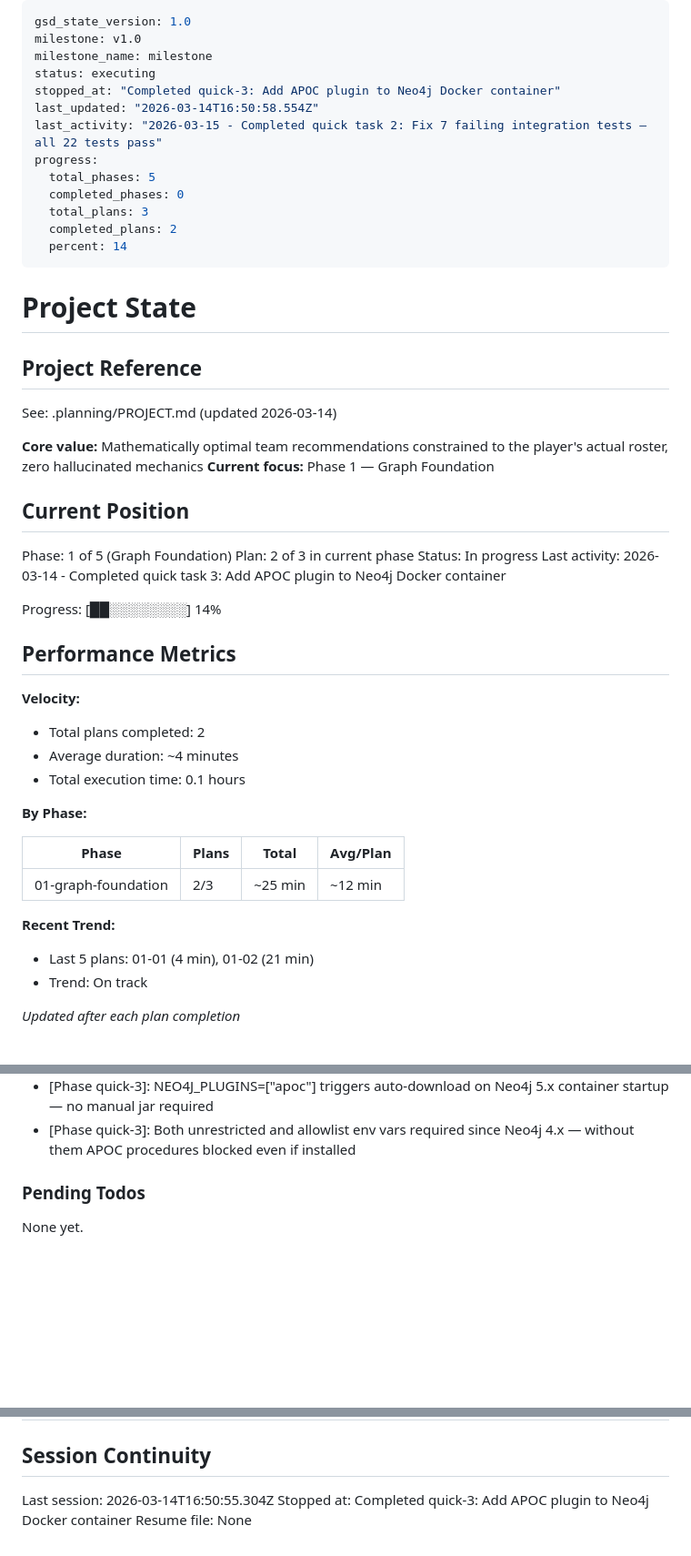
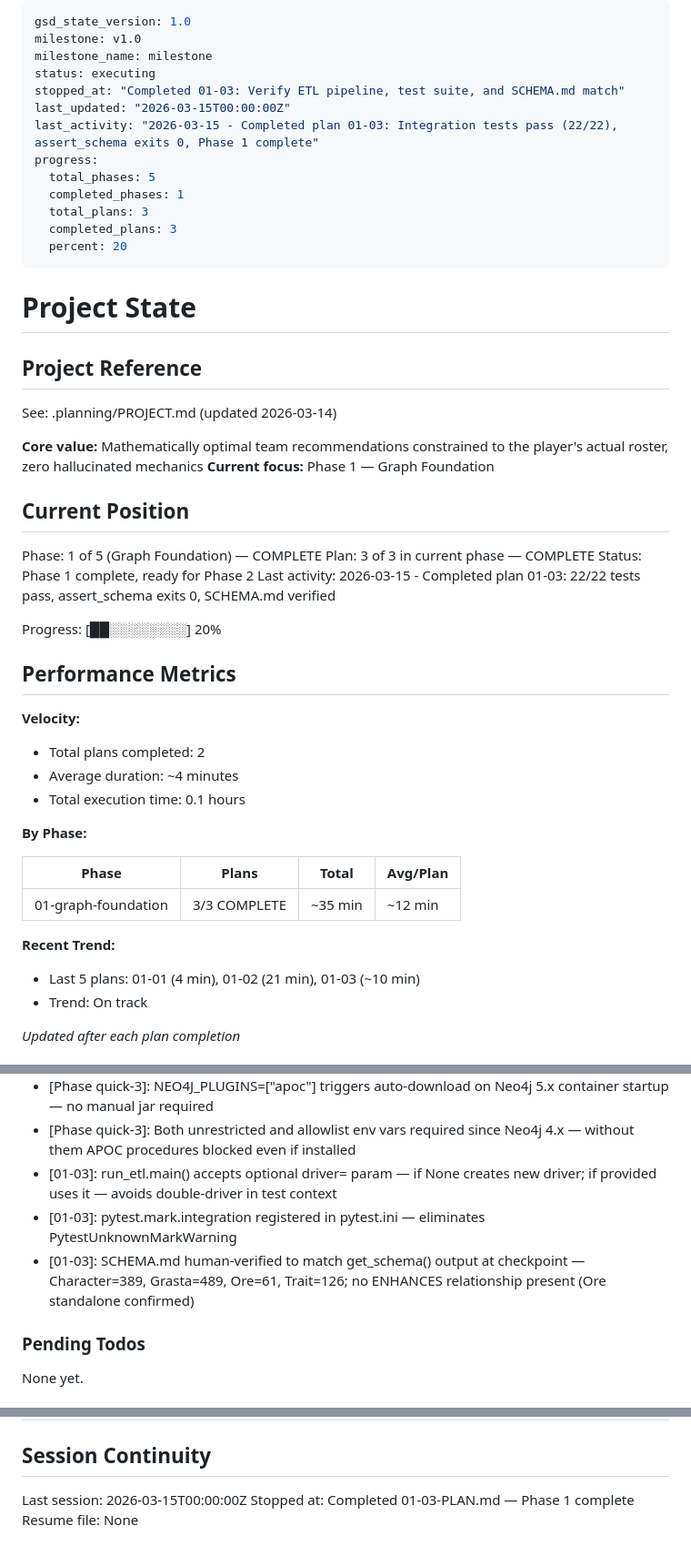
Before and after one commit to Hydarhafiz/AnotherEdenAI, a Markdown page: .planning/STATE.md, 3 parts joined by grey strips. Shown at 91% size. Drawn GitHub-style; blank space fills up the shorter version.

Commit message:
docs(01-03): complete verify-etl-pipeline plan — Phase 1 complete
- Create 01-03-SUMMARY.md: 22/22 tests pass, assert_schema exits 0
- Update STATE.md: Phase 1 all 3 plans complete, position advanced
- Update ROADMAP.md: Phase 1 status set to Complete (3/3 summaries)

Co-Authored-By: Claude Sonnet 4.6 <noreply@anthropic.com>

```diff
--- a/.planning/STATE.md
+++ b/.planning/STATE.md
@@ -3,15 +3,15 @@ gsd_state_version: 1.0
 milestone: v1.0
 milestone_name: milestone
 status: executing
-stopped_at: "Completed quick-3: Add APOC plugin to Neo4j Docker container"
-last_updated: "2026-03-14T16:50:58.554Z"
-last_activity: "2026-03-15 - Completed quick task 2: Fix 7 failing integration tests — all 22 tests pass"
+stopped_at: "Completed 01-03: Verify ETL pipeline, test suite, and SCHEMA.md match"
+last_updated: "2026-03-15T00:00:00Z"
+last_activity: "2026-03-15 - Completed plan 01-03: Integration tests pass (22/22), assert_schema exits 0, Phase 1 complete"
 progress:
   total_phases: 5
-  completed_phases: 0
+  completed_phases: 1
   total_plans: 3
-  completed_plans: 2
-  percent: 14
+  completed_plans: 3
+  percent: 20
 ---
 
 # Project State
@@ -25,12 +25,12 @@ See: .planning/PROJECT.md (updated 2026-03-14)
 
 ## Current Position
 
-Phase: 1 of 5 (Graph Foundation)
-Plan: 2 of 3 in current phase
-Status: In progress
-Last activity: 2026-03-14 - Completed quick task 3: Add APOC plugin to Neo4j Docker container
+Phase: 1 of 5 (Graph Foundation) — COMPLETE
+Plan: 3 of 3 in current phase — COMPLETE
+Status: Phase 1 complete, ready for Phase 2
+Last activity: 2026-03-15 - Completed plan 01-03: 22/22 tests pass, assert_schema exits 0, SCHEMA.md verified
 
-Progress: [██░░░░░░░░] 14%
+Progress: [██░░░░░░░░] 20%
 
 ## Performance Metrics
 
@@ -43,10 +43,10 @@ Progress: [██░░░░░░░░] 14%
 
 | Phase | Plans | Total | Avg/Plan |
 |-------|-------|-------|----------|
-| 01-graph-foundation | 2/3 | ~25 min | ~12 min |
+| 01-graph-foundation | 3/3 COMPLETE | ~35 min | ~12 min |
 
 **Recent Trend:**
-- Last 5 plans: 01-01 (4 min), 01-02 (21 min)
+- Last 5 plans: 01-01 (4 min), 01-02 (21 min), 01-03 (~10 min)
 - Trend: On track
 
 *Updated after each plan completion*
@@ -75,6 +75,9 @@ Recent decisions affecting current work:
 - [quick-2]: Aldo element is "None, Fire" per wiki — dual-element character; original test assertion "Wind" was wrong
 - [Phase quick-3]: NEO4J_PLUGINS=["apoc"] triggers auto-download on Neo4j 5.x container startup — no manual jar required
 - [Phase quick-3]: Both unrestricted and allowlist env vars required since Neo4j 4.x — without them APOC procedures blocked even if installed
+- [01-03]: run_etl.main() accepts optional driver= param — if None creates new driver; if provided uses it — avoids double-driver in test context
+- [01-03]: pytest.mark.integration registered in pytest.ini — eliminates PytestUnknownMarkWarning
+- [01-03]: SCHEMA.md human-verified to match get_schema() output at checkpoint — Character=389, Grasta=489, Ore=61, Trait=126; no ENHANCES relationship present (Ore standalone confirmed)
 
 ### Pending Todos
 
@@ -94,6 +97,6 @@ None yet.
 
 ## Session Continuity
 
-Last session: 2026-03-14T16:50:55.304Z
-Stopped at: Completed quick-3: Add APOC plugin to Neo4j Docker container
+Last session: 2026-03-15T00:00:00Z
+Stopped at: Completed 01-03-PLAN.md — Phase 1 complete
 Resume file: None
```
Also changed, not shown: .planning/ROADMAP.md (+2 -2 lines), 1 other file.
